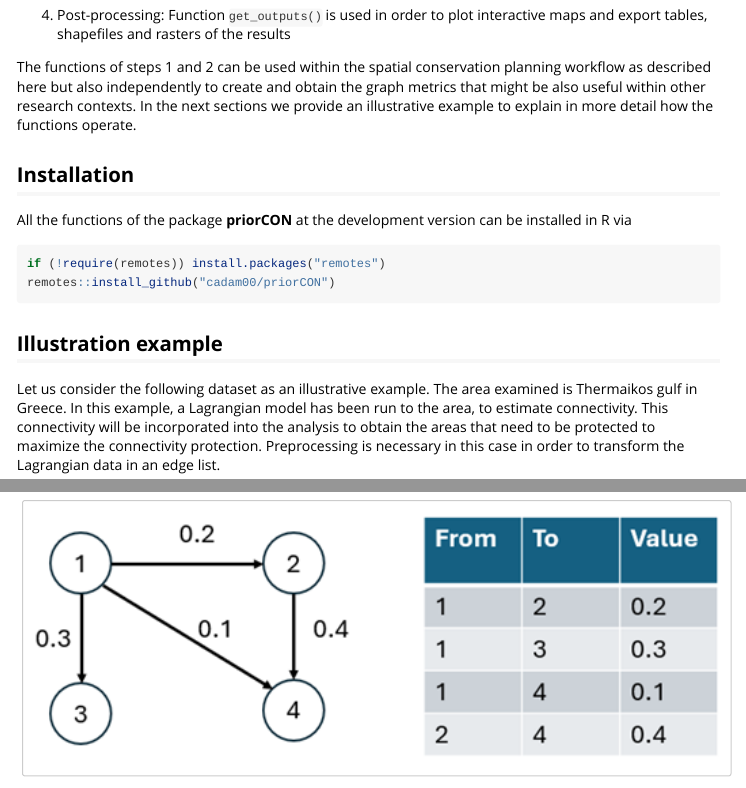
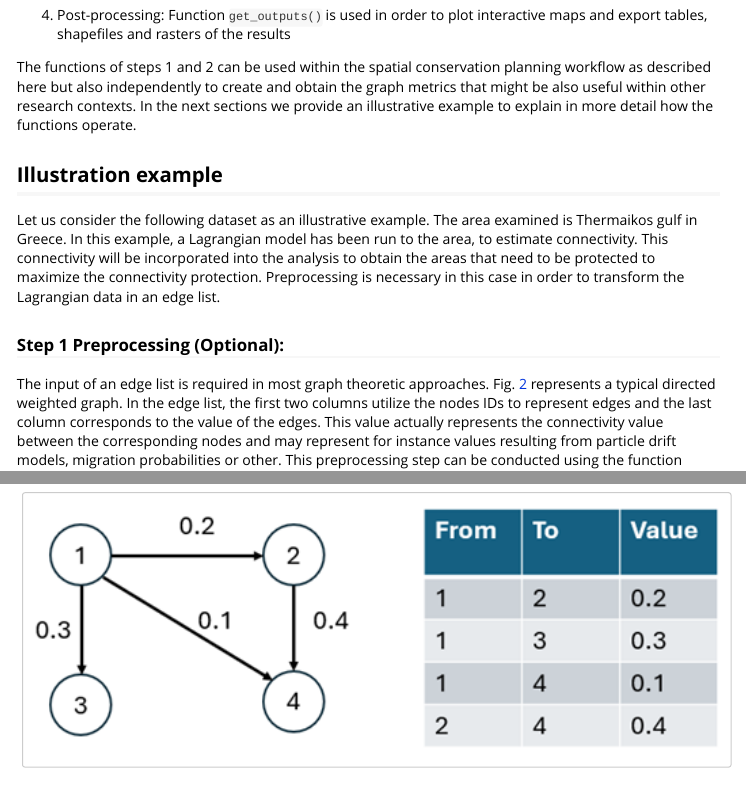
Before and after one commit to cadam00/priorCON, an R Markdown document (vignettes/Introduction.Rmd): the page in a window 1100 px wide, from 1310 px down, and a second part further down, joined at a grey line. Rendered offline with R 4.5, knitr and Pandoc, with nearby package versions.

Commit message:
Introduction correction

````diff
--- a/vignettes/Introduction.Rmd
+++ b/vignettes/Introduction.Rmd
@@ -74,14 +74,14 @@ The package provides 4 steps to perform the analysis:
 
 The functions of steps 1 and 2 can be used within the spatial conservation planning workflow as described here but also independently to create and obtain the graph metrics that might be also useful within other research contexts. In the next sections we provide an illustrative example to explain in more detail how the functions operate.
 
-## **Installation**
+<!-- ## **Installation** -->
 
-All the functions of the package **priorCON** at the development version can be installed in R via
+<!-- All the functions of the package **priorCON** at the development version can be installed in R via -->
 
-```{r}
-if (!require(remotes)) install.packages("remotes")
-remotes::install_github("cadam00/priorCON")
-```
+<!-- ```{r} -->
+<!-- if (!require(remotes)) install.packages("remotes") -->
+<!-- remotes::install_github("cadam00/priorCON") -->
+<!-- ``` -->
 
 ## **Illustration example**
 
````
